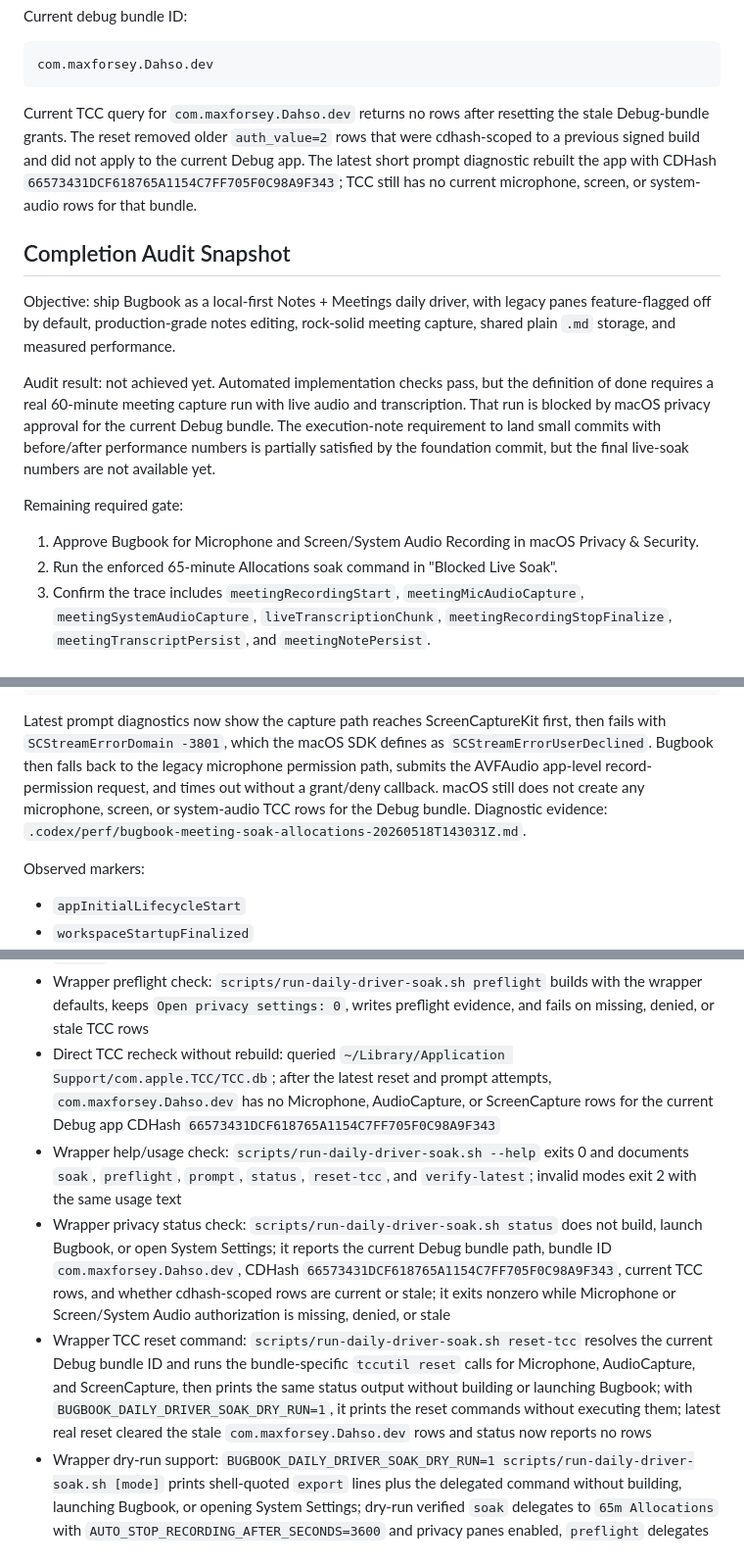
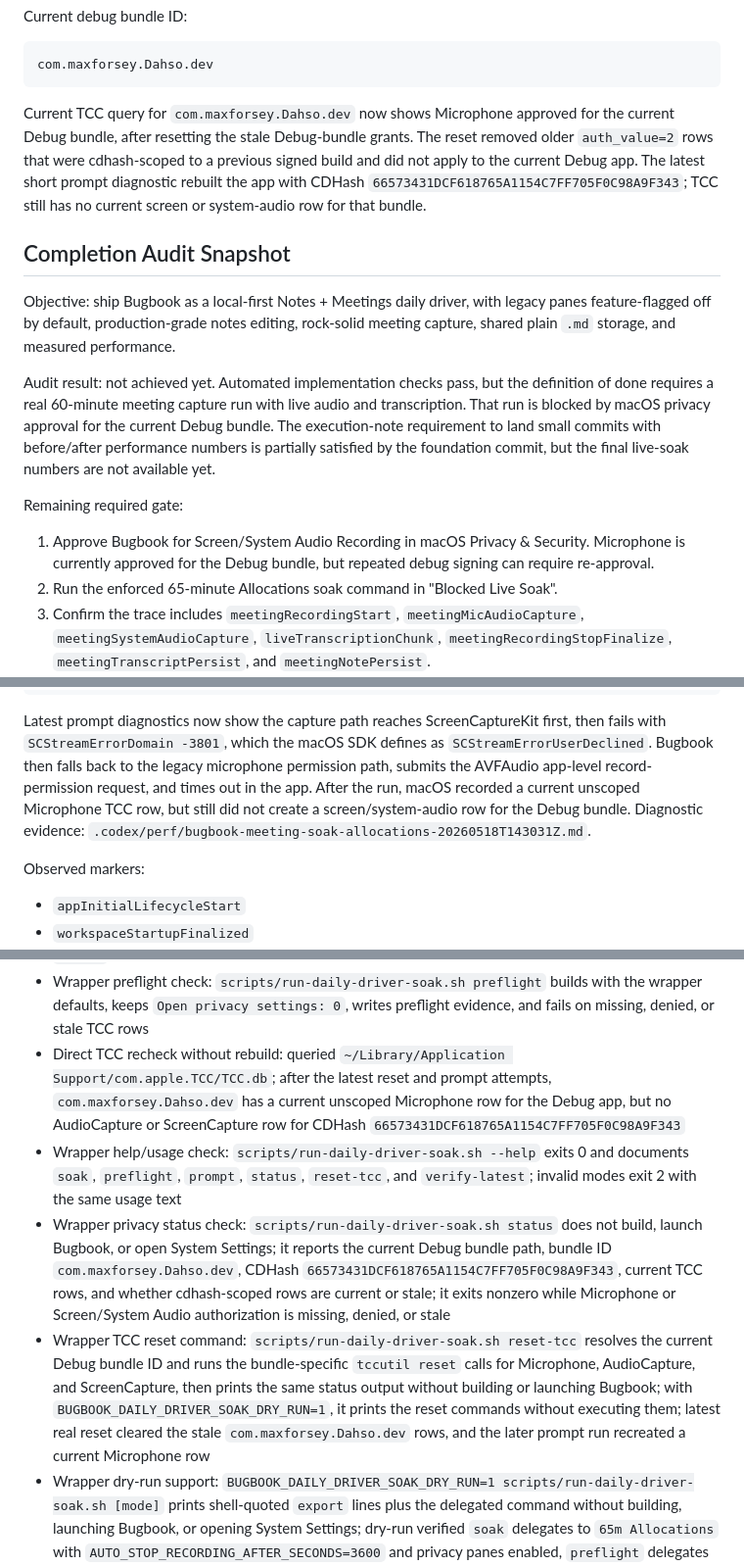
Before and after one commit to Wenjix/bugbook, a Markdown page: BUGBOOK_DAILY_DRIVER_EVIDENCE.md, 3 parts joined by grey strips. Shown at 98% size. Rendered like a GitHub page.

Commit message:
Record microphone approval state
Updates the daily-driver evidence after the latest status check showed Microphone authorization passing for the current Debug bundle while Screen/System Audio remains blocked.

Evidence: scripts/run-daily-driver-soak.sh status reports Microphone authorization PASS, Screen/System Audio authorization FAIL, and a current unscoped kTCCServiceMicrophone row for com.maxforsey.Dahso.dev. git diff --check passed.

````diff
--- a/BUGBOOK_DAILY_DRIVER_EVIDENCE.md
+++ b/BUGBOOK_DAILY_DRIVER_EVIDENCE.md
@@ -20,12 +20,13 @@ Current debug bundle ID:
 com.maxforsey.Dahso.dev
 ```
 
-Current TCC query for `com.maxforsey.Dahso.dev` returns no rows after resetting
+Current TCC query for `com.maxforsey.Dahso.dev` now shows Microphone approved
+for the current Debug bundle, after resetting
 the stale Debug-bundle grants. The reset removed older `auth_value=2` rows that
 were cdhash-scoped to a previous signed build and did not apply to the current
 Debug app. The latest short prompt diagnostic rebuilt the app with CDHash
-`66573431DCF618765A1154C7FF705F0C98A9F343`; TCC still has no current
-microphone, screen, or system-audio rows for that bundle.
+`66573431DCF618765A1154C7FF705F0C98A9F343`; TCC still has no current screen or
+system-audio row for that bundle.
 
 ## Completion Audit Snapshot
 
@@ -42,8 +43,9 @@ but the final live-soak numbers are not available yet.
 
 Remaining required gate:
 
-1. Approve Bugbook for Microphone and Screen/System Audio Recording in macOS
-   Privacy & Security.
+1. Approve Bugbook for Screen/System Audio Recording in macOS Privacy &
+   Security. Microphone is currently approved for the Debug bundle, but repeated
+   debug signing can require re-approval.
 2. Run the enforced 65-minute Allocations soak command in "Blocked Live Soak".
 3. Confirm the trace includes `meetingRecordingStart`, `meetingMicAudioCapture`,
    `meetingSystemAudioCapture`, `liveTranscriptionChunk`,
@@ -225,9 +227,9 @@ Latest prompt diagnostics now show the capture path reaches ScreenCaptureKit
 first, then fails with `SCStreamErrorDomain -3801`, which the macOS SDK defines
 as `SCStreamErrorUserDeclined`. Bugbook then falls back to the legacy microphone
 permission path, submits the AVFAudio app-level record-permission request, and
-times out without a grant/deny callback. macOS still does not create any
-microphone, screen, or system-audio TCC rows for the Debug bundle. Diagnostic
-evidence:
+times out in the app. After the run, macOS recorded a current unscoped
+Microphone TCC row, but still did not create a screen/system-audio row for the
+Debug bundle. Diagnostic evidence:
 `.codex/perf/bugbook-meeting-soak-allocations-20260518T143031Z.md`.
 
 Observed markers:
@@ -368,10 +371,10 @@ Latest observed results:
 - Stale evidence and touched-file trailing-whitespace scans: passed
 - `zsh -n scripts/profile-meeting-soak.sh` and `zsh -n scripts/run-daily-driver-soak.sh`: passed after tightening the interactive permission-prompt timeout defaults, adding the explicit privacy-pane opener flag, adding the optional TCC approval wait mode, adding the opt-in system-audio stimulus loop, enforcing a finalization buffer before trace end, making enforced runs fail on missing or over-target Instruments/RSS samples, adding the one-command required soak wrapper with `preflight` and `prompt` modes, and rejecting stale cdhash-scoped TCC rows for older Debug builds
 - Wrapper preflight check: `scripts/run-daily-driver-soak.sh preflight` builds with the wrapper defaults, keeps `Open privacy settings: 0`, writes preflight evidence, and fails on missing, denied, or stale TCC rows
-- Direct TCC recheck without rebuild: queried `~/Library/Application Support/com.apple.TCC/TCC.db`; after the latest reset and prompt attempts, `com.maxforsey.Dahso.dev` has no Microphone, AudioCapture, or ScreenCapture rows for the current Debug app CDHash `66573431DCF618765A1154C7FF705F0C98A9F343`
+- Direct TCC recheck without rebuild: queried `~/Library/Application Support/com.apple.TCC/TCC.db`; after the latest reset and prompt attempts, `com.maxforsey.Dahso.dev` has a current unscoped Microphone row for the Debug app, but no AudioCapture or ScreenCapture row for CDHash `66573431DCF618765A1154C7FF705F0C98A9F343`
 - Wrapper help/usage check: `scripts/run-daily-driver-soak.sh --help` exits 0 and documents `soak`, `preflight`, `prompt`, `status`, `reset-tcc`, and `verify-latest`; invalid modes exit 2 with the same usage text
 - Wrapper privacy status check: `scripts/run-daily-driver-soak.sh status` does not build, launch Bugbook, or open System Settings; it reports the current Debug bundle path, bundle ID `com.maxforsey.Dahso.dev`, CDHash `66573431DCF618765A1154C7FF705F0C98A9F343`, current TCC rows, and whether cdhash-scoped rows are current or stale; it exits nonzero while Microphone or Screen/System Audio authorization is missing, denied, or stale
-- Wrapper TCC reset command: `scripts/run-daily-driver-soak.sh reset-tcc` resolves the current Debug bundle ID and runs the bundle-specific `tccutil reset` calls for Microphone, AudioCapture, and ScreenCapture, then prints the same status output without building or launching Bugbook; with `BUGBOOK_DAILY_DRIVER_SOAK_DRY_RUN=1`, it prints the reset commands without executing them; latest real reset cleared the stale `com.maxforsey.Dahso.dev` rows and status now reports no rows
+- Wrapper TCC reset command: `scripts/run-daily-driver-soak.sh reset-tcc` resolves the current Debug bundle ID and runs the bundle-specific `tccutil reset` calls for Microphone, AudioCapture, and ScreenCapture, then prints the same status output without building or launching Bugbook; with `BUGBOOK_DAILY_DRIVER_SOAK_DRY_RUN=1`, it prints the reset commands without executing them; latest real reset cleared the stale `com.maxforsey.Dahso.dev` rows, and the later prompt run recreated a current Microphone row
 - Wrapper dry-run support: `BUGBOOK_DAILY_DRIVER_SOAK_DRY_RUN=1 scripts/run-daily-driver-soak.sh [mode]` prints shell-quoted `export` lines plus the delegated command without building, launching Bugbook, or opening System Settings; dry-run verified `soak` delegates to `65m Allocations` with `AUTO_STOP_RECORDING_AFTER_SECONDS=3600` and privacy panes enabled, `preflight` delegates to `10s Allocations` with `PREFLIGHT_ONLY=1` and privacy panes disabled, and `prompt` delegates to `1m Allocations` with a 30-second auto-stop and 10-second finalization buffer
 - Completed-soak evidence verifier: `scripts/verify-daily-driver-soak-evidence.sh` prints the selected evidence path, then checks the generated evidence note for the required 65-minute Allocations run shape, 60-minute auto-stop, live-transcription attach, required meeting markers, signpost validation, xctrace success, app-process survival after trace, enforced Instruments/RSS targets, and absence of failure markers; it accepts `latest`/`--latest` to pick the newest `.codex/perf/bugbook-meeting-soak-allocations-*.md` note, and `scripts/run-daily-driver-soak.sh verify-latest` delegates to that path; it passes a synthetic complete 65-minute evidence note including `App process alive after trace: PASS` and exits nonzero on the current short blocked prompt artifact, as expected
 - Wrapper mode validation: `BUGBOOK_PROFILE_MEMORY_TARGET_RSS_KIB=0 scripts/run-daily-driver-soak.sh`, `BUGBOOK_PROFILE_MEMORY_TARGET_RSS_KIB=0 scripts/run-daily-driver-soak.sh preflight`, and `BUGBOOK_PROFILE_MEMORY_TARGET_RSS_KIB=0 scripts/run-daily-driver-soak.sh prompt` all fail fast before build with the memory-target validation error
````
Also changed, not shown: other parts of BUGBOOK_DAILY_DRIVER_EVIDENCE.md (+2 -1 lines).
